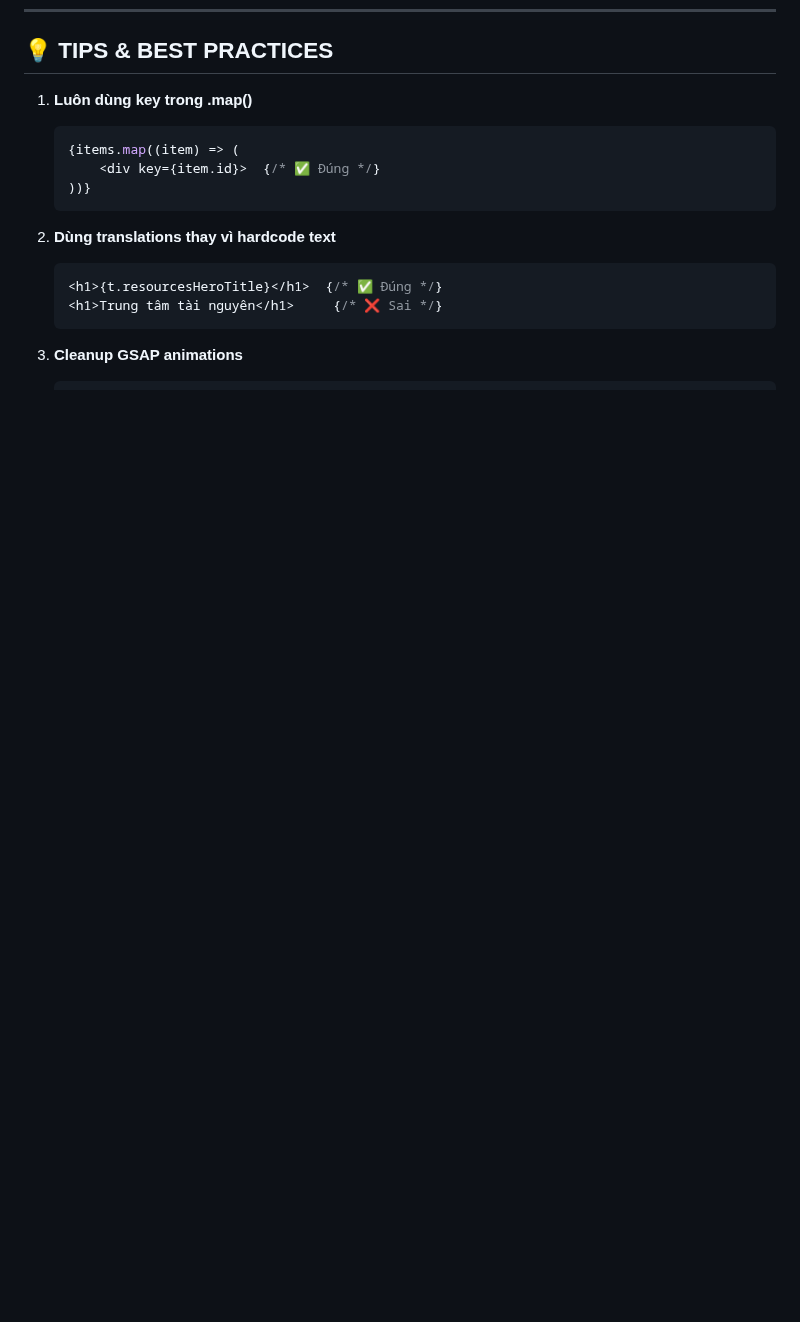
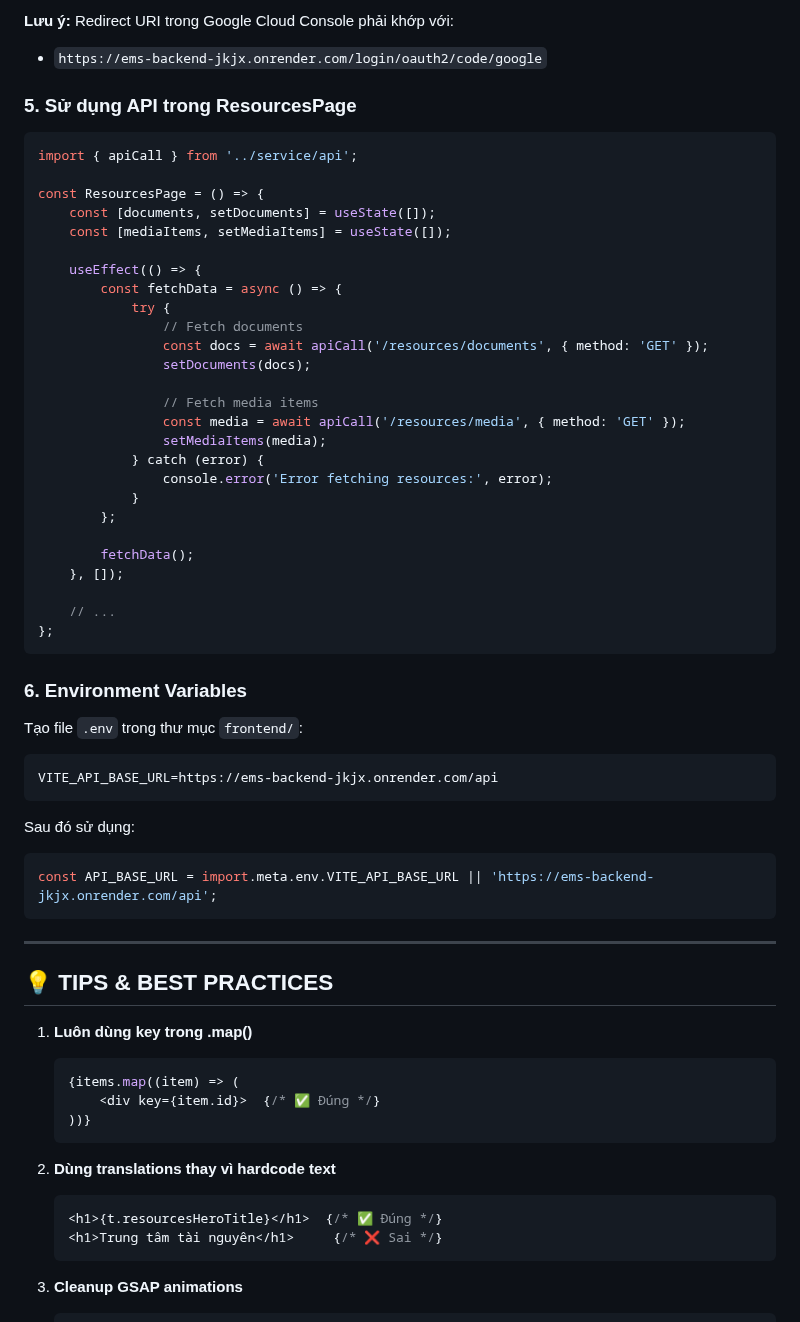
Before and after one commit to NguyenNhuTu09/event-app, a Markdown page: frontend/HUONG_DAN_RESOURCES_PAGE.md, the part around one of its changes. Rendered like a GitHub page; blank space fills up the shorter version.

Commit message:
update frontend from feature/fe

````diff
--- a/frontend/HUONG_DAN_RESOURCES_PAGE.md
+++ b/frontend/HUONG_DAN_RESOURCES_PAGE.md
@@ -385,3 +470,52 @@ en: {
+**Lưu ý:** Redirect URI trong Google Cloud Console phải khớp với:
+- `https://ems-backend-jkjx.onrender.com/login/oauth2/code/google`
+
+### 5. **Sử dụng API trong ResourcesPage**
+
+```tsx
+import { apiCall } from '../service/api';
+
+const ResourcesPage = () => {
+    const [documents, setDocuments] = useState([]);
+    const [mediaItems, setMediaItems] = useState([]);
+
+    useEffect(() => {
+        const fetchData = async () => {
+            try {
+                // Fetch documents
+                const docs = await apiCall('/resources/documents', { method: 'GET' });
+                setDocuments(docs);
+
+                // Fetch media items
+                const media = await apiCall('/resources/media', { method: 'GET' });
+                setMediaItems(media);
+            } catch (error) {
+                console.error('Error fetching resources:', error);
+            }
+        };
+
+        fetchData();
+    }, []);
+
+    // ...
+};
+```
+
+### 6. **Environment Variables**
+
+Tạo file `.env` trong thư mục `frontend/`:
+
+```env
+VITE_API_BASE_URL=https://ems-backend-jkjx.onrender.com/api
+```
+
+Sau đó sử dụng:
+```tsx
+const API_BASE_URL = import.meta.env.VITE_API_BASE_URL || 'https://ems-backend-jkjx.onrender.com/api';
+```
+
+---
+
 ## 💡 TIPS & BEST PRACTICES
 
 1. **Luôn dùng key trong .map()**
````
Also changed, not shown: other parts of frontend/HUONG_DAN_RESOURCES_PAGE.md (+85 -0 lines).
